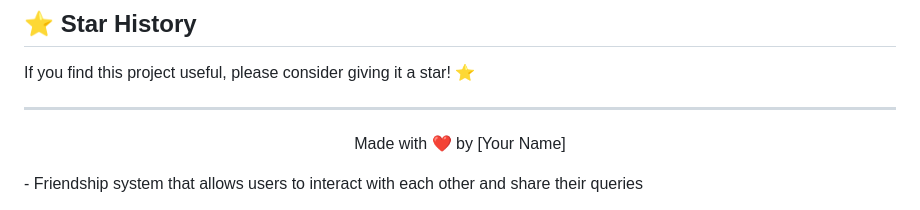
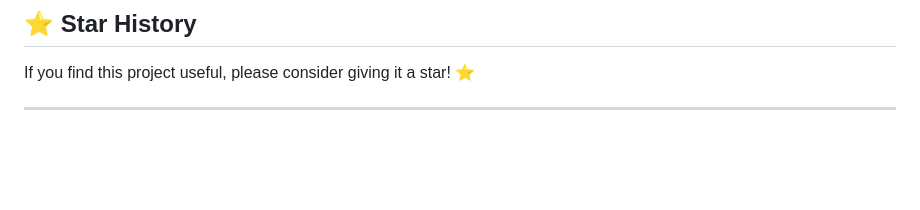
Before and after one commit to Alkyones/YoutubeConverter, a Markdown page: README.md, the part around the change. Rendered like a GitHub page; blank space fills up the shorter version.

Commit message:
Remove footer and unnecessary comments from README.md

```diff
--- a/README.md
+++ b/README.md
@@ -193,8 +193,3 @@ If you find this project useful, please consider giving it a star! ⭐
 ---
 
 <div align="center">
-
-Made with ❤️ by [Your Name]
-
-</div>
-- Friendship system that allows users to interact with each other and share their queries
```
